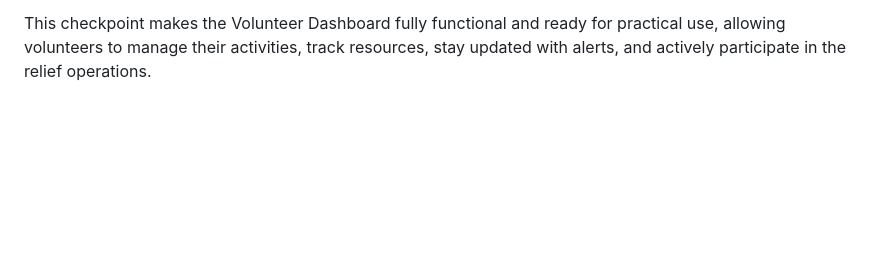
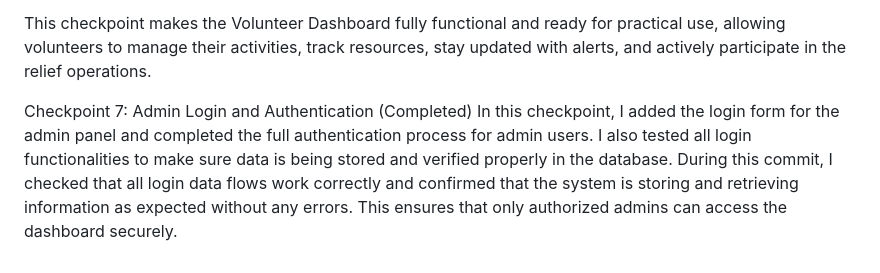
Before and after one commit to sumit1004/reliefnet, a Markdown page: README.md, the part around the change. Drawn GitHub-style; blank space fills up the shorter version.

```diff
--- a/README.md
+++ b/README.md
@@ -107,3 +107,8 @@ Volunteers can upload images or files as proof after finishing a task. This adds
 All of these features are now integrated with Firebase Realtime Database and storage, so data is saved securely and updates happen in real-time.
 
 This checkpoint makes the Volunteer Dashboard fully functional and ready for practical use, allowing volunteers to manage their activities, track resources, stay updated with alerts, and actively participate in the relief operations.
+
+
+
+Checkpoint 7: Admin Login and Authentication (Completed)
+In this checkpoint, I added the login form for the admin panel and completed the full authentication process for admin users. I also tested all login functionalities to make sure data is being stored and verified properly in the database. During this commit, I checked that all login data flows work correctly and confirmed that the system is storing and retrieving information as expected without any errors. This ensures that only authorized admins can access the dashboard securely.
```
